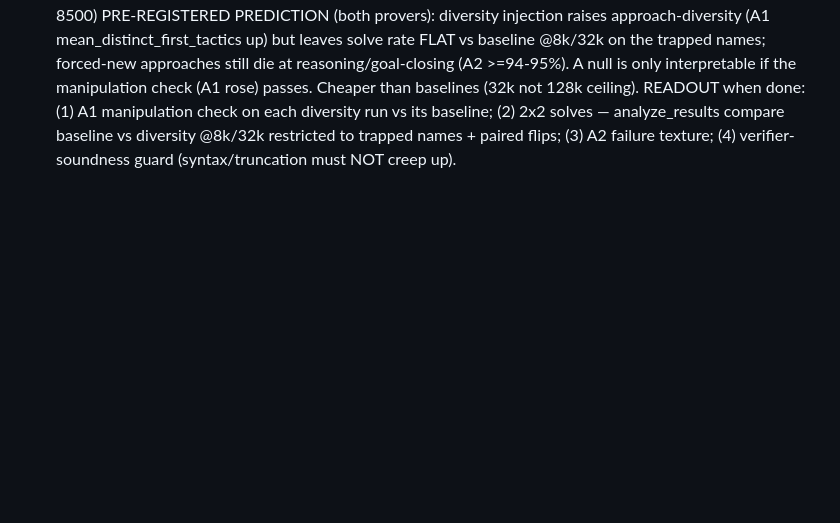
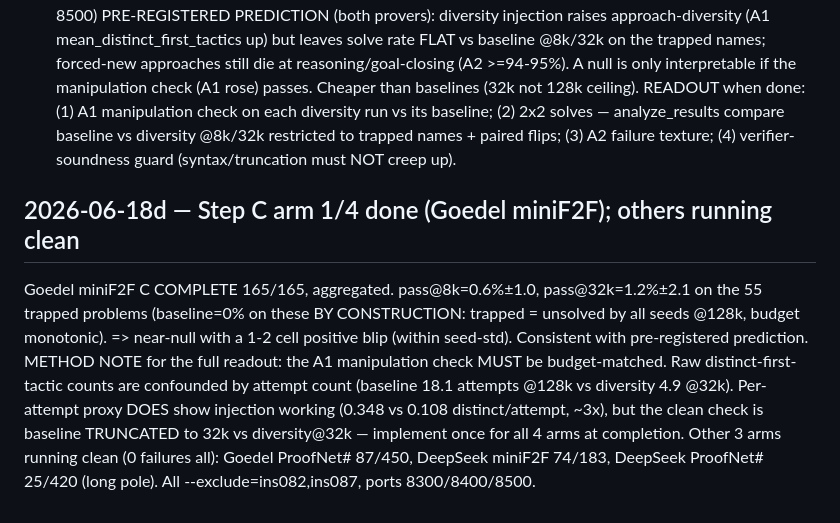
Before and after one commit to zacharyzusin/atp-budget-study, a Markdown page: PROGRESS.md, the part around the change. Drawn GitHub-style; blank space fills up the shorter version.

Commit message:
Step C arm 1/4 (Goedel miniF2F) done: near-null solves on trapped; budget-matched manip-check noted for full readout
Co-Authored-By: Claude Opus 4.8 <noreply@anthropic.com>

```diff
--- a/PROGRESS.md
+++ b/PROGRESS.md
@@ -1196,3 +1196,14 @@ the manipulation check (A1 rose) passes. Cheaper than baselines (32k not 128k ce
 READOUT when done: (1) A1 manipulation check on each diversity run vs its baseline; (2) 2x2 solves —
 analyze_results compare baseline vs diversity @8k/32k restricted to trapped names + paired flips;
 (3) A2 failure texture; (4) verifier-soundness guard (syntax/truncation must NOT creep up).
+
+## 2026-06-18d — Step C arm 1/4 done (Goedel miniF2F); others running clean
+Goedel miniF2F C COMPLETE 165/165, aggregated. pass@8k=0.6%±1.0, pass@32k=1.2%±2.1 on the 55 trapped
+problems (baseline=0% on these BY CONSTRUCTION: trapped = unsolved by all seeds @128k, budget monotonic).
+=> near-null with a 1-2 cell positive blip (within seed-std). Consistent with pre-registered prediction.
+METHOD NOTE for the full readout: the A1 manipulation check MUST be budget-matched. Raw distinct-first-
+tactic counts are confounded by attempt count (baseline 18.1 attempts @128k vs diversity 4.9 @32k).
+Per-attempt proxy DOES show injection working (0.348 vs 0.108 distinct/attempt, ~3x), but the clean
+check is baseline TRUNCATED to 32k vs diversity@32k — implement once for all 4 arms at completion.
+Other 3 arms running clean (0 failures all): Goedel ProofNet# 87/450, DeepSeek miniF2F 74/183,
+DeepSeek ProofNet# 25/420 (long pole). All --exclude=ins082,ins087, ports 8300/8400/8500.
```
